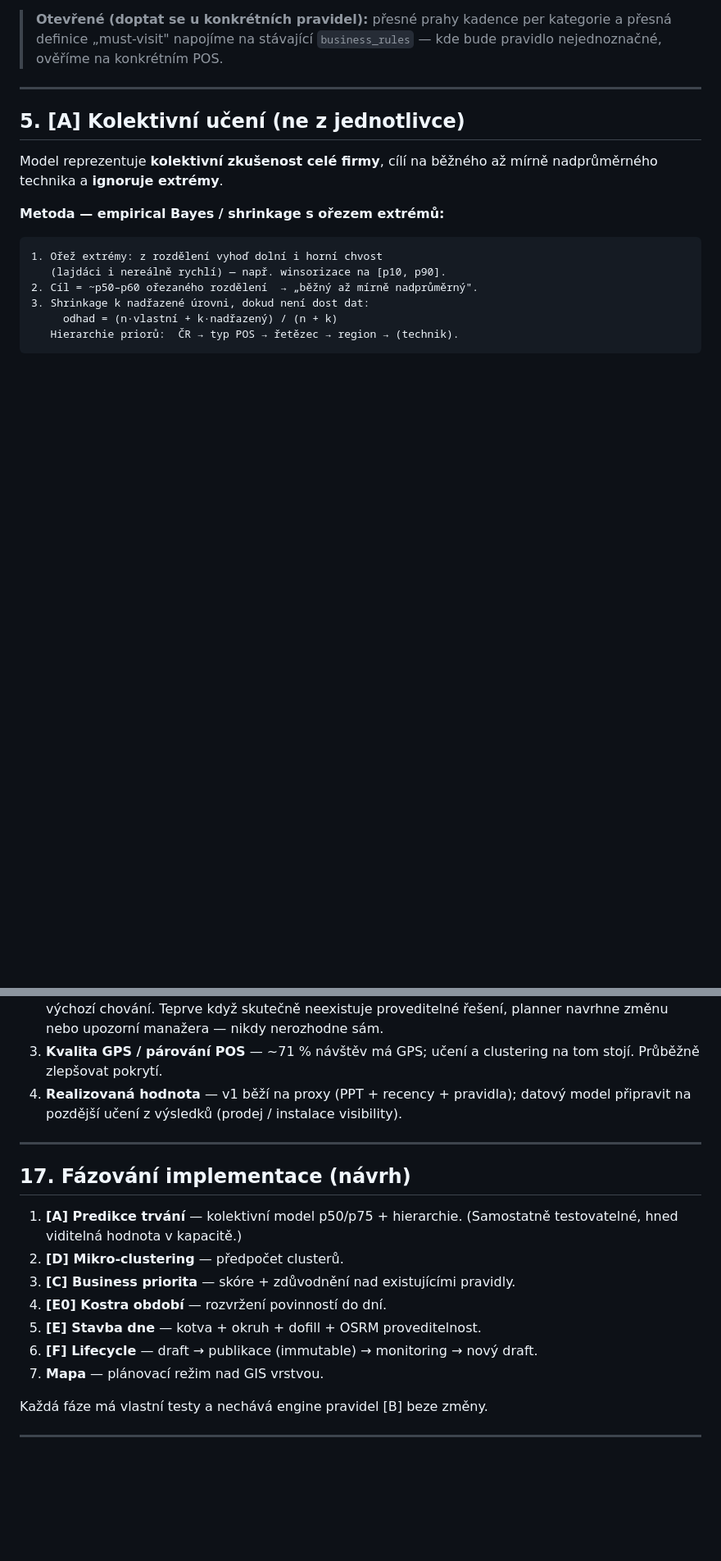
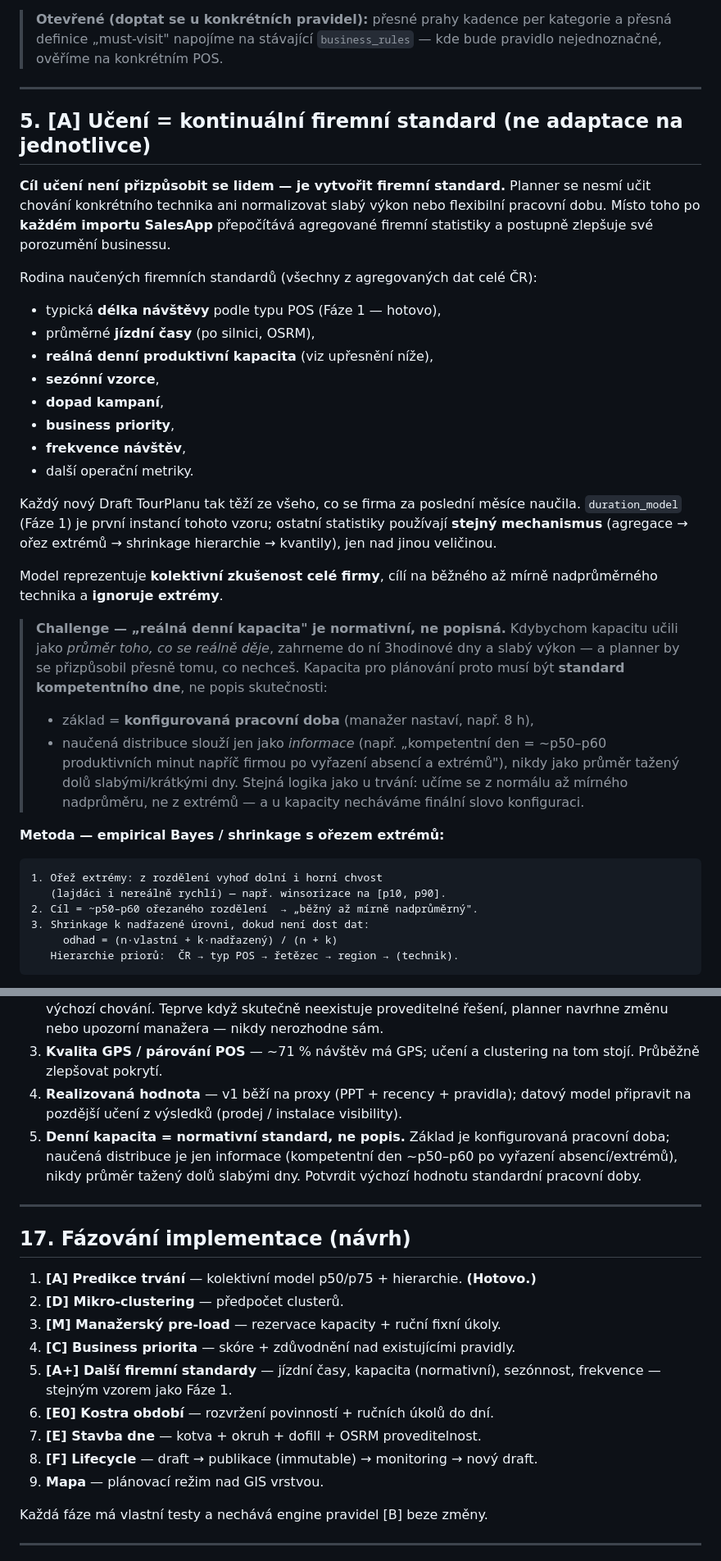
Before and after one commit to pavelhroch1-web/Excel-optimalizer, a Markdown page: docs/PLANNER_ARCHITECTURE.md, 2 parts joined by grey strips. Shown at 82% size. Drawn GitHub-style; blank space fills up the shorter version.

```diff
--- a/docs/PLANNER_ARCHITECTURE.md
+++ b/docs/PLANNER_ARCHITECTURE.md
@@ -124,10 +129,43 @@ priorita(POS) =  w_ppt   · PPT_norm
 
 ---
 
-## 5. [A] Kolektivní učení (ne z jednotlivce)
+## 5. [A] Učení = kontinuální firemní standard (ne adaptace na jednotlivce)
+
+**Cíl učení není přizpůsobit se lidem — je vytvořit firemní standard.** Planner se
+nesmí učit chování konkrétního technika ani normalizovat slabý výkon nebo
+flexibilní pracovní dobu. Místo toho po **každém importu SalesApp** přepočítává
+agregované firemní statistiky a postupně zlepšuje své porozumění businessu.
+
+Rodina naučených firemních standardů (všechny z agregovaných dat celé ČR):
+
+- typická **délka návštěvy** podle typu POS (Fáze 1 — hotovo),
+- průměrné **jízdní časy** (po silnici, OSRM),
+- **reálná denní produktivní kapacita** (viz upřesnění níže),
+- **sezónní vzorce**,
+- **dopad kampaní**,
+- **business priority**,
+- **frekvence návštěv**,
+- další operační metriky.
+
+Každý nový Draft TourPlanu tak těží ze všeho, co se firma za poslední měsíce
+naučila. `duration_model` (Fáze 1) je první instancí tohoto vzoru; ostatní
+statistiky používají **stejný mechanismus** (agregace → ořez extrémů → shrinkage
+hierarchie → kvantily), jen nad jinou veličinou.
 
 Model reprezentuje **kolektivní zkušenost celé firmy**, cílí na běžného až mírně
 nadprůměrného technika a **ignoruje extrémy**.
+
+> **Challenge — „reálná denní kapacita" je normativní, ne popisná.** Kdybychom
+> kapacitu učili jako *průměr toho, co se reálně děje*, zahrneme do ní 3hodinové
+> dny a slabý výkon — a planner by se přizpůsobil přesně tomu, co nechceš.
+> Kapacita pro plánování proto musí být **standard kompetentního dne**, ne popis
+> skutečnosti:
+>   - základ = **konfigurovaná pracovní doba** (manažer nastaví, např. 8 h),
+>   - naučená distribuce slouží jen jako *informace* (např. „kompetentní den =
+>     ~p50–p60 produktivních minut napříč firmou po vyřazení absencí a extrémů"),
+>     nikdy jako průměr tažený dolů slabými/krátkými dny.
+> Stejná logika jako u trvání: učíme se z normálu až mírného nadprůměru, ne z
+> extrémů — a u kapacity necháváme finální slovo konfiguraci.
 
 **Metoda — empirical Bayes / shrinkage s ořezem extrémů:**
 
@@ -304,19 +372,25 @@ Vše append-only, v souladu se zbytkem operační paměti.
    tom stojí. Průběžně zlepšovat pokrytí.
 4. **Realizovaná hodnota** — v1 běží na proxy (PPT + recency + pravidla); datový
    model připravit na pozdější učení z výsledků (prodej / instalace visibility).
+5. **Denní kapacita = normativní standard, ne popis.** Základ je konfigurovaná
+   pracovní doba; naučená distribuce je jen informace (kompetentní den ~p50–p60
+   po vyřazení absencí/extrémů), nikdy průměr tažený dolů slabými dny. Potvrdit
+   výchozí hodnotu standardní pracovní doby.
 
 ---
 
 ## 17. Fázování implementace (návrh)
 
-1. **[A] Predikce trvání** — kolektivní model p50/p75 + hierarchie. (Samostatně
-   testovatelné, hned viditelná hodnota v kapacitě.)
+1. **[A] Predikce trvání** — kolektivní model p50/p75 + hierarchie. **(Hotovo.)**
 2. **[D] Mikro-clustering** — předpočet clusterů.
-3. **[C] Business priorita** — skóre + zdůvodnění nad existujícími pravidly.
-4. **[E0] Kostra období** — rozvržení povinností do dní.
-5. **[E] Stavba dne** — kotva + okruh + dofill + OSRM proveditelnost.
-6. **[F] Lifecycle** — draft → publikace (immutable) → monitoring → nový draft.
-7. **Mapa** — plánovací režim nad GIS vrstvou.
+3. **[M] Manažerský pre-load** — rezervace kapacity + ruční fixní úkoly.
+4. **[C] Business priorita** — skóre + zdůvodnění nad existujícími pravidly.
+5. **[A+] Další firemní standardy** — jízdní časy, kapacita (normativní),
+   sezónnost, frekvence — stejným vzorem jako Fáze 1.
+6. **[E0] Kostra období** — rozvržení povinností + ručních úkolů do dní.
+7. **[E] Stavba dne** — kotva + okruh + dofill + OSRM proveditelnost.
+8. **[F] Lifecycle** — draft → publikace (immutable) → monitoring → nový draft.
+9. **Mapa** — plánovací režim nad GIS vrstvou.
 
 Každá fáze má vlastní testy a nechává engine pravidel [B] beze změny.
 
```
Also changed, not shown: other parts of docs/PLANNER_ARCHITECTURE.md (+42 -7 lines).
